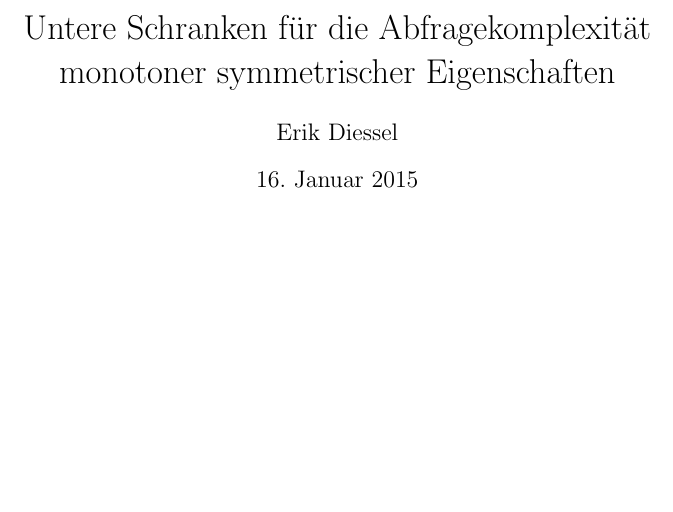
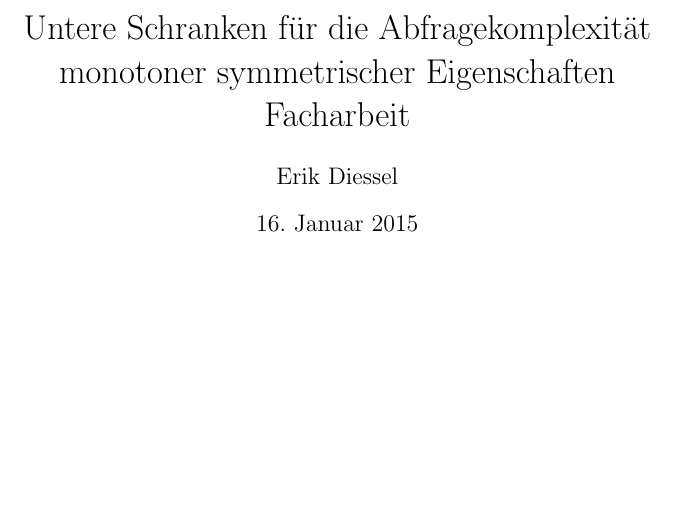
Before and after one commit to erikdiessel/Facharbeit, a LaTeX document (main.tex): part of the page, cut so that both start at the same text. Compiled offline with pdfLaTeX.

Commit message:
Facharbeit hinzugefügt

```diff
--- a/main.tex
+++ b/main.tex
@@ -4,7 +4,8 @@
 \usepackage{amsmath}
 
 \title{Untere Schranken für die Abfragekomplexität
-       monotoner symmetrischer Eigenschaften}
+       monotoner symmetrischer Eigenschaften \\
+       Facharbeit}
 \author{Erik Diessel}
 \begin{document}
 
```
